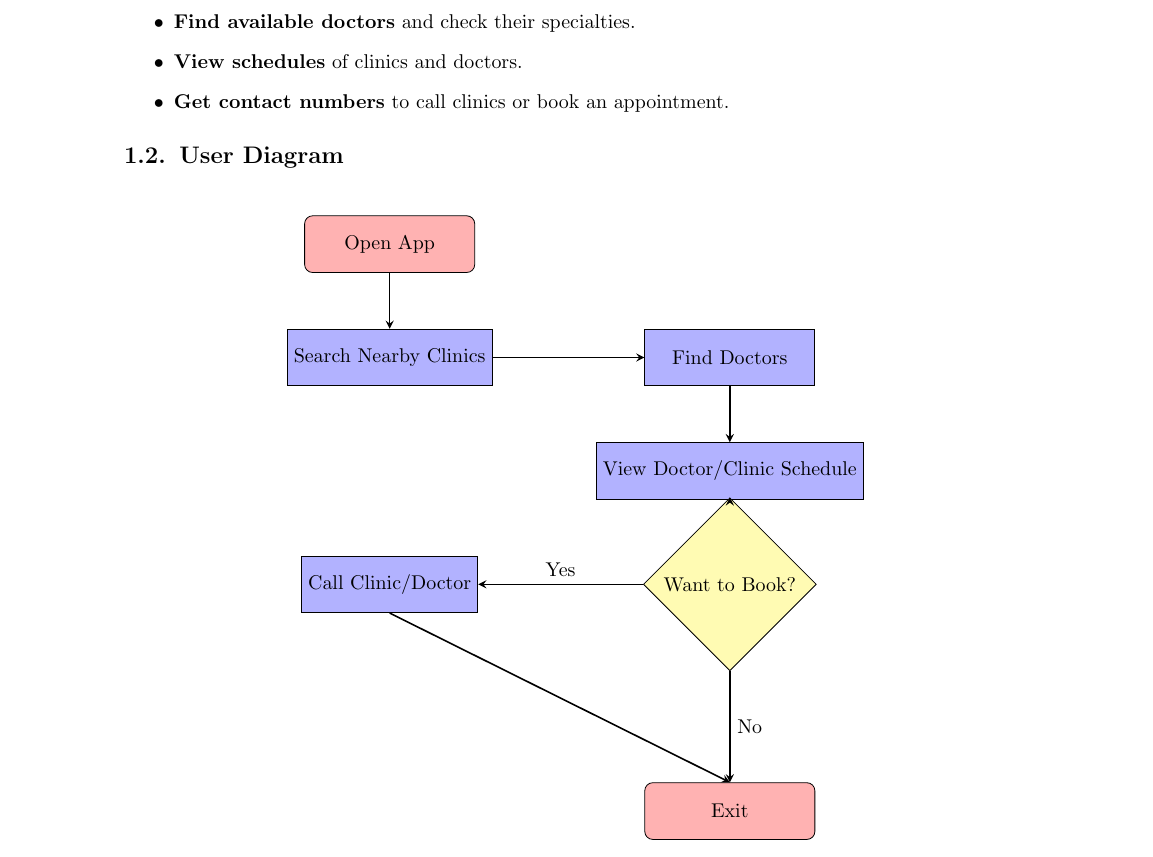
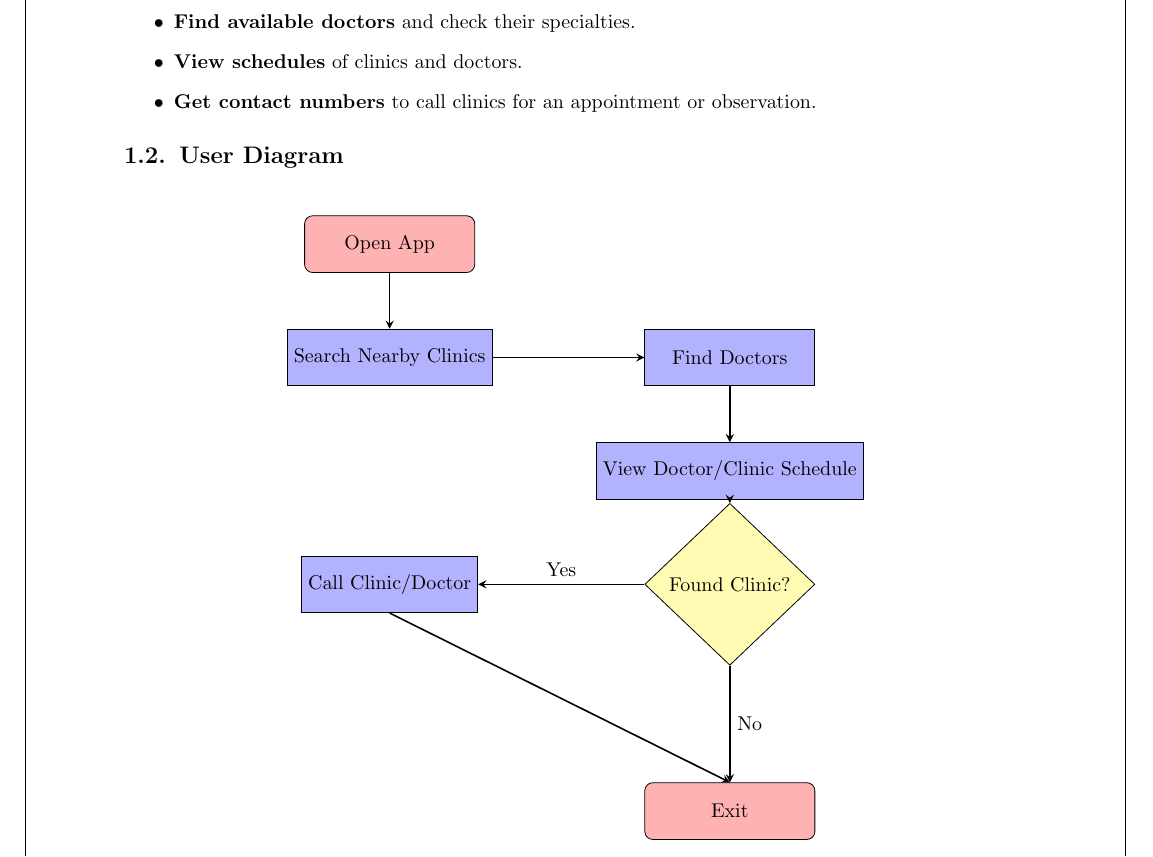
Before and after one commit to gouderhicham/Thesis, a LaTeX document (uni.tex): part of page 1 of 3, cut so that both start at the same text. Compiled offline with pdfLaTeX.

Commit message:
added borders

```diff
--- a/uni.tex
+++ b/uni.tex
@@ -21,7 +33,7 @@ A user is a person who enters the app to access services such as searching for n
     \item \textbf{Find nearby clinics} and view their locations.
     \item \textbf{Find available doctors} and check their specialties.
     \item \textbf{View schedules} of clinics and doctors.
-    \item \textbf{Get contact numbers} to call clinics or book an appointment.
+    \item \textbf{Get contact numbers} to call clinics for an appointment or observation.
 \end{itemize}
 
 % TODO: User Diagram
@@ -35,16 +47,16 @@ A user is a person who enters the app to access services such as searching for n
     \node (searchClinic) [process, below of=start] {Search Nearby Clinics};
     \node (searchDoctor) [process, right of=searchClinic, xshift=4cm] {Find Doctors};
     \node (viewSchedule) [process, below of=searchDoctor] {View Doctor/Clinic Schedule};
-    \node (book) [decision, below of=viewSchedule] {Want to Book?};
-    \node (call) [process, left of=book, xshift=-4cm] {Call Clinic/Doctor};
-    \node (exit) [startstop, below of=book, yshift=-2cm] {Exit};
+    \node (found) [decision, below of=viewSchedule] {Found Clinic?};
+    \node (call) [process, left of=found, xshift=-4cm] {Call Clinic/Doctor};
+    \node (exit) [startstop, below of=found, yshift=-2cm] {Exit};
 
     \draw [arrow] (start) -- (searchClinic);
     \draw [arrow] (searchClinic.east) -- (searchDoctor.west);
     \draw [arrow] (searchDoctor) -- (viewSchedule);
-    \draw [arrow] (viewSchedule) -- (book);
-    \draw [arrow] (book.south) -- node[anchor=west] {No} (exit.north);
-    \draw [arrow] (book.west) -- node[anchor=south] {Yes} (call.east);
+    \draw [arrow] (viewSchedule) -- (found);
+    \draw [arrow] (found.south) -- node[anchor=west] {No} (exit.north);
+    \draw [arrow] (found.west) -- node[anchor=south] {Yes} (call.east);
     \draw [arrow] (call.south) -- (exit.north);
 
 \end{tikzpicture}
```
Also changed, not shown: uni.pdf, uni.tex (22 more changed lines), 5 other files.
